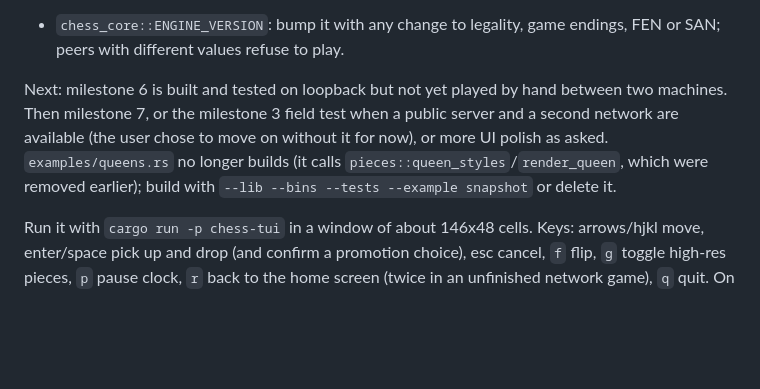
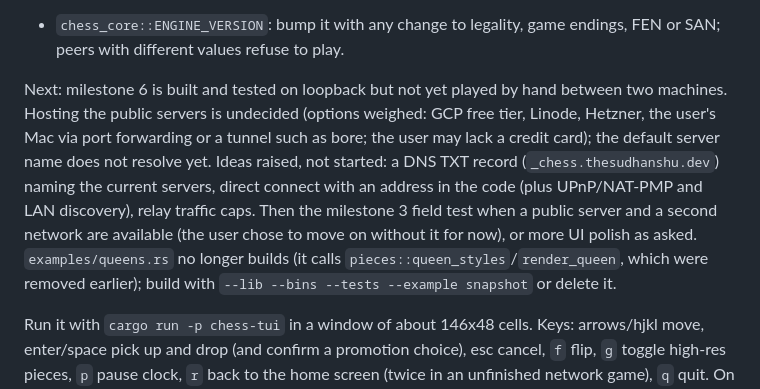
Before and after one commit to sudhanshu19102003/chess, a Markdown page: CLAUDE.md, the part around one of its changes. GitHub-like rendering; blank space fills up the shorter version.

```diff
--- a/CLAUDE.md
+++ b/CLAUDE.md
@@ -22,7 +22,7 @@ Rust toolchain installed (stable, with clippy and rustfmt). Cargo workspace with
   - Crates (checked 2026-10-24): `spake2` 0.4.0 (last stable, 2023; 0.5.0-pre.0 rests on release candidates), `snow` 0.10.0 with default features off (its `std` feature drags in `ring`), `ed25519-dalek` 3.0. spake2 and snow use curve25519-dalek 4, ed25519-dalek uses 5, so both are built. Neither spake2 nor snow has had a formal audit.
 - `chess_core::ENGINE_VERSION`: bump it with any change to legality, game endings, FEN or SAN; peers with different values refuse to play.
 
-Next: milestone 6 is built and tested on loopback but not yet played by hand between two machines. Then milestone 7, or the milestone 3 field test when a public server and a second network are available (the user chose to move on without it for now), or more UI polish as asked. `examples/queens.rs` no longer builds (it calls `pieces::queen_styles`/`render_queen`, which were removed earlier); build with `--lib --bins --tests --example snapshot` or delete it.
+Next: milestone 6 is built and tested on loopback but not yet played by hand between two machines. Hosting the public servers is undecided (options weighed: GCP free tier, Linode, Hetzner, the user's Mac via port forwarding or a tunnel such as bore; the user may lack a credit card); the default server name does not resolve yet. Ideas raised, not started: a DNS TXT record (`_chess.thesudhanshu.dev`) naming the current servers, direct connect with an address in the code (plus UPnP/NAT-PMP and LAN discovery), relay traffic caps. Then the milestone 3 field test when a public server and a second network are available (the user chose to move on without it for now), or more UI polish as asked. `examples/queens.rs` no longer builds (it calls `pieces::queen_styles`/`render_queen`, which were removed earlier); build with `--lib --bins --tests --example snapshot` or delete it.
 
 Run it with `cargo run -p chess-tui` in a window of about 146x48 cells. Keys: arrows/hjkl move, enter/space pick up and drop (and confirm a promotion choice), esc cancel, `f` flip, `g` toggle high-res pieces, `p` pause clock, `r` back to the home screen (twice in an unfinished network game), `q` quit. On the home screen: ↑↓ mode, ←→ or `t` time control, enter start. `d` offer or accept a draw, `x` twice resign. Mouse: click or drag pieces, click buttons. Typing `N`, `Nf3`, `Pe4`, `O-O` plays moves. Snapshot scenes for the network screens: `lobby`, `code`, `connecting`, `copied`, `failed`, `online`, `dropped`, `drawn`; `typing` shows the typed-move box, `offer` a standing draw offer, `resigned` a resignation.
 
```
Also changed, not shown: other parts of CLAUDE.md (+1 -1 lines), 1 other file.
